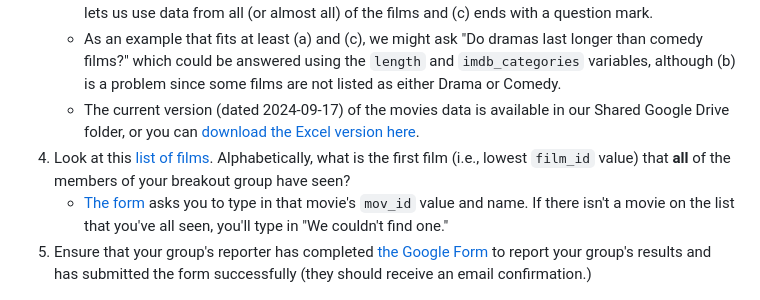
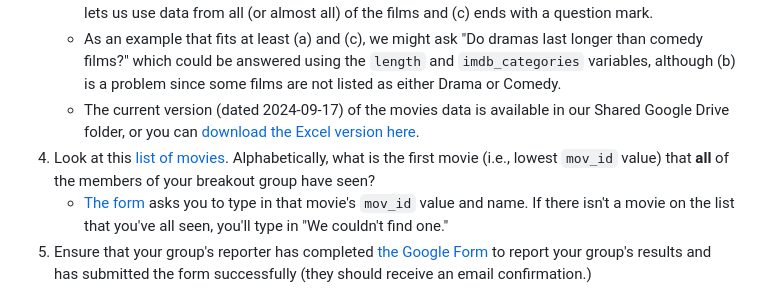
Before and after one commit to THOMASELOVE/431-classes-2024, a Markdown page: movies/breakout1.md, the part around the change. GitHub-like rendering.

```diff
--- a/movies/breakout1.md
+++ b/movies/breakout1.md
@@ -35,6 +35,6 @@ You'll have between 15 and 20 minutes to accomplish the following tasks.
     - A good question (a) explores relationships involving two or more variables from the data set (b) lets us use data from all (or almost all) of the films and (c) ends with a question mark.
     - As an example that fits at least (a) and (c), we might ask "Do dramas last longer than comedy films?" which could be answered using the `length` and `imdb_categories` variables, although (b) is a problem since some films are not listed as either Drama or Comedy.
     - The current version (dated 2024-09-17) of the movies data is available in our Shared Google Drive folder, or you can [download the Excel version here](https://github.com/THOMASELOVE/431-classes-2024/blob/main/movies/movies_2024-09-17.xlsx).
-4. Look at this [list of films](movie_list.md). Alphabetically, what is the first film (i.e., lowest `film_id` value) that **all** of the members of your breakout group have seen?
+4. Look at this [list of movies](movie_list.md). Alphabetically, what is the first movie (i.e., lowest `mov_id` value) that **all** of the members of your breakout group have seen?
     - [The form](https://bit.ly/431-2024-movies-1) asks you to type in that movie's `mov_id` value and name. If there isn't a movie on the list that you've all seen, you'll type in "We couldn't find one."
 5. Ensure that your group's reporter has completed [the Google Form](https://bit.ly/431-2024-movies-1) to report your group's results and has submitted the form successfully (they should receive an email confirmation.)
```
